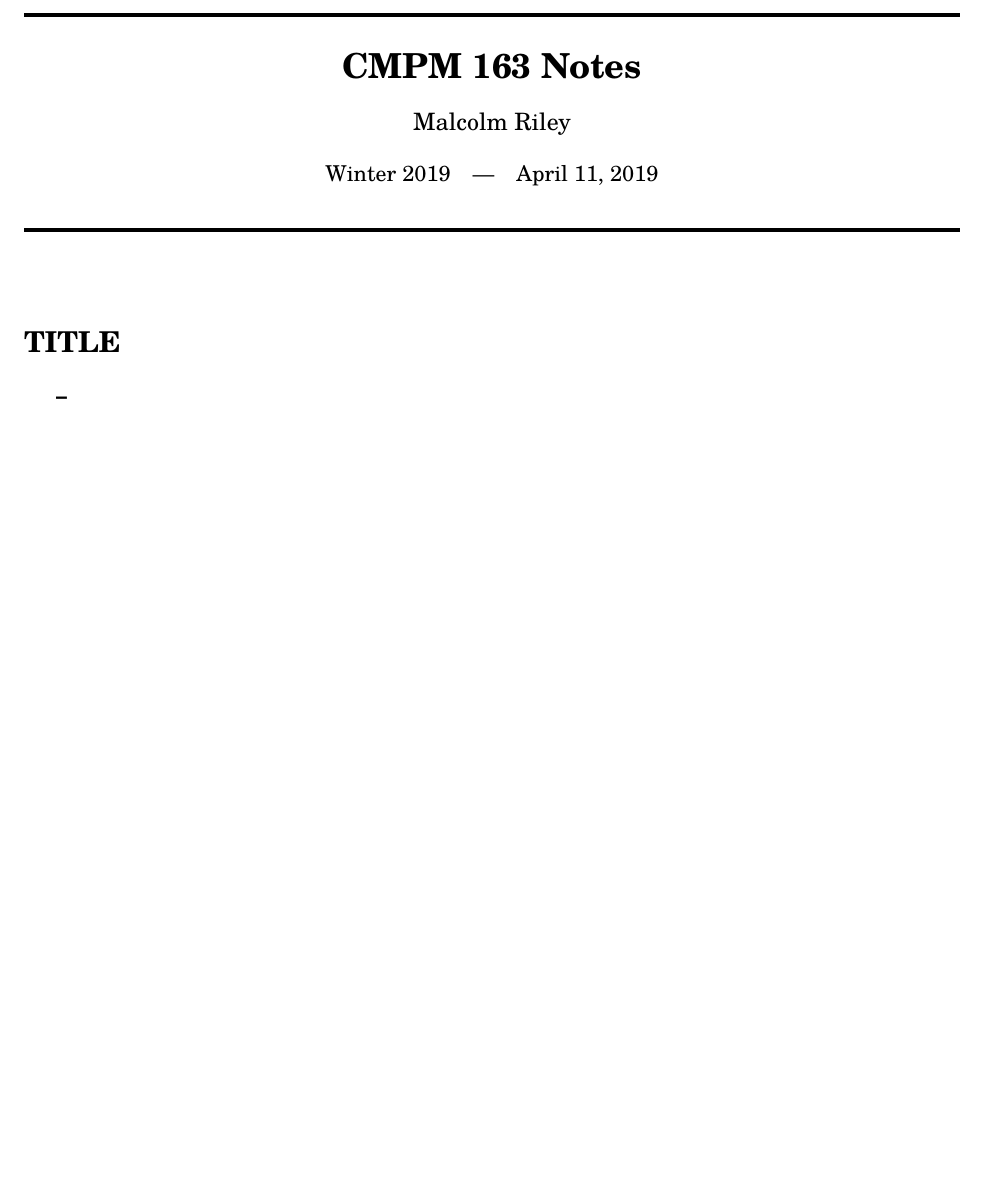
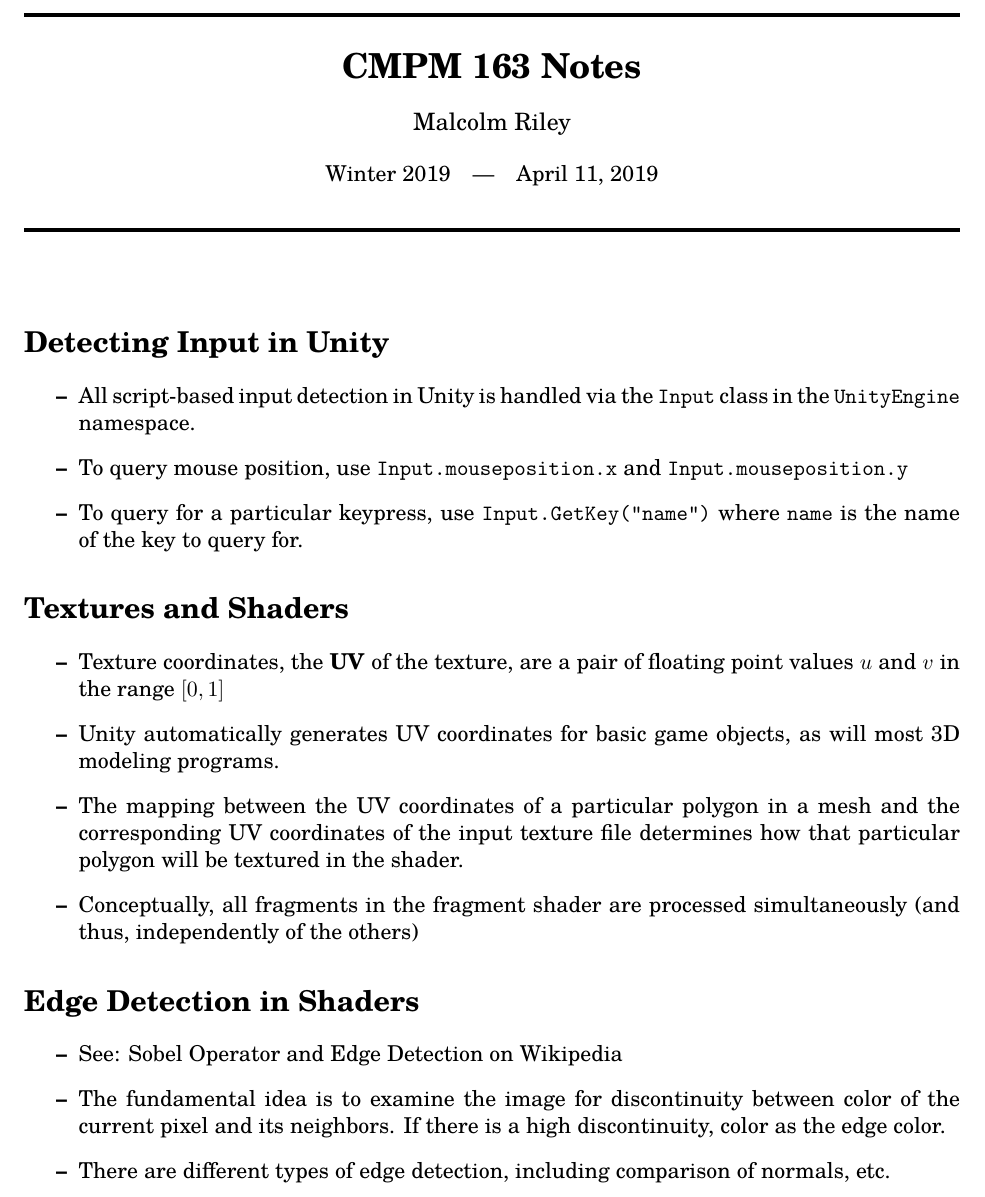
Before and after one commit to malcolmriley/CMPM-163, a LaTeX document (notes/April 11/April 11.tex): part of the page, cut so that both start at the same text, the shorter picture padded with empty space. Compiled offline with pdfLaTeX.

Commit message:
Add notes for April 11

```diff
--- a/notes/April 11/April 11.tex
+++ b/notes/April 11/April 11.tex
@@ -5,8 +5,23 @@
 \begin{document}
 \maketitle
 
-\begin{topic}{TITLE}
-	\item
+\begin{topic}{Detecting Input in Unity}
+	\item All script-based input detection in Unity is handled via the \code{Input} class in the \code{UnityEngine} namespace.
+	\item To query mouse position, use \code{Input.mouseposition.x} and \code{Input.mouseposition.y}
+	\item To query for a particular keypress, use \code{Input.GetKey("name")} where \code{name} is the name of the key to query for.
+\end{topic}
+
+\begin{topic}{Textures and Shaders}
+	\item Texture coordinates, the \term{UV} of the texture, are a pair of floating point values $u$ and $v$ in the range $[0, 1]$
+	\item Unity automatically generates UV coordinates for basic game objects, as will most 3D modeling programs.
+	\item The mapping between the UV coordinates of a particular polygon in a mesh and the corresponding UV coordinates of the input texture file determines how that particular polygon will be textured in the shader.
+	\item Conceptually, all fragments in the fragment shader are processed simultaneously (and thus, independently of the others)
+\end{topic}
+
+\begin{topic}{Edge Detection in Shaders}
+	\item See: Sobel Operator and Edge Detection on Wikipedia
+	\item The fundamental idea is to examine the image for discontinuity between color of the current pixel and its neighbors. If there is a high discontinuity, color as the edge color.
+	\item There are different types of edge detection, including comparison of normals, etc.
 \end{topic}
 
 \end{document}
```
